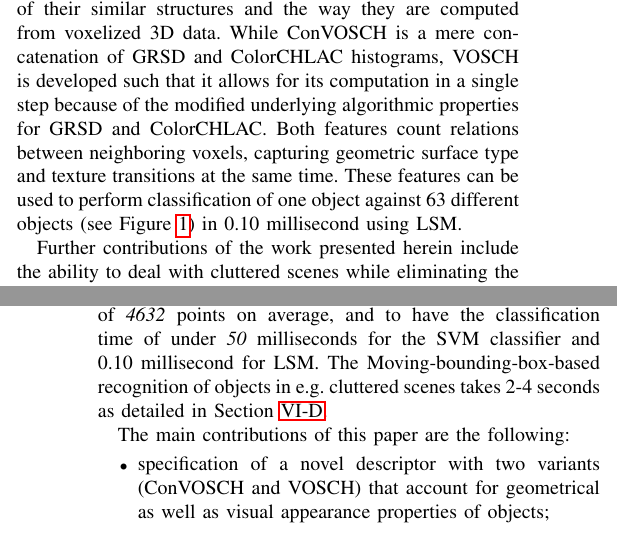
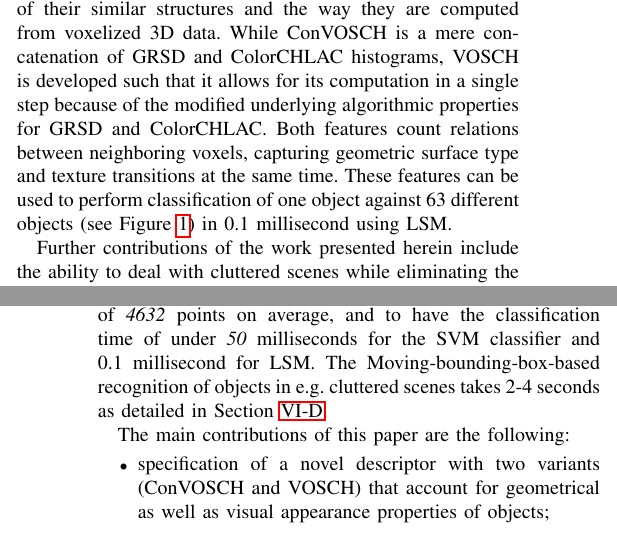
Before and after one commit to dejanpan/color-chlac-grsd, a LaTeX paper (color_chlac_grsd.tex): two parts of the columns of pages 1 and 3 of 9, joined at a grey line, cut so that both start at the same text. Compiled offline with pdfLaTeX.

Commit message:
0.10 to 0.1

```diff
--- a/color_chlac_grsd.tex
+++ b/color_chlac_grsd.tex
@@ -157,7 +157,7 @@ VOSCH is developed such that it allows for its computation in a single step beca
 of the modified underlying algorithmic properties for GRSD and ColorCHLAC.
 Both features count relations between neighboring voxels, capturing geometric
 surface type and texture transitions at the same time.
-These features can be used to perform classification of one object against 63 different objects (see Figure~\ref{fig:robot}) in 0.10 millisecond using LSM.
+These features can be used to perform classification of one object against 63 different objects (see Figure~\ref{fig:robot}) in 0.1 millisecond using LSM.
 
 Further contributions of the work presented herein include the ability to deal with
 cluttered scenes while eliminating the requirement for region of interest
@@ -306,7 +306,7 @@ systems different from ours.
 An important factor of the perception system for robotics is to perform fast. We thus optimized
 the proposed descriptors to bring the estimation time down to \emph{0.26s} for a cluster consisting of
 \emph{4632} points on average, and to have the classification time of under \emph{50} milliseconds
-for the SVM classifier and 0.10 millisecond for LSM. The Moving-bounding-box-based
+for the SVM classifier and 0.1 millisecond for LSM. The Moving-bounding-box-based
 recognition of objects in e.g. cluttered scenes takes 2-4 seconds as detailed
 in Section~\ref{sec:recognition}.
 
```
